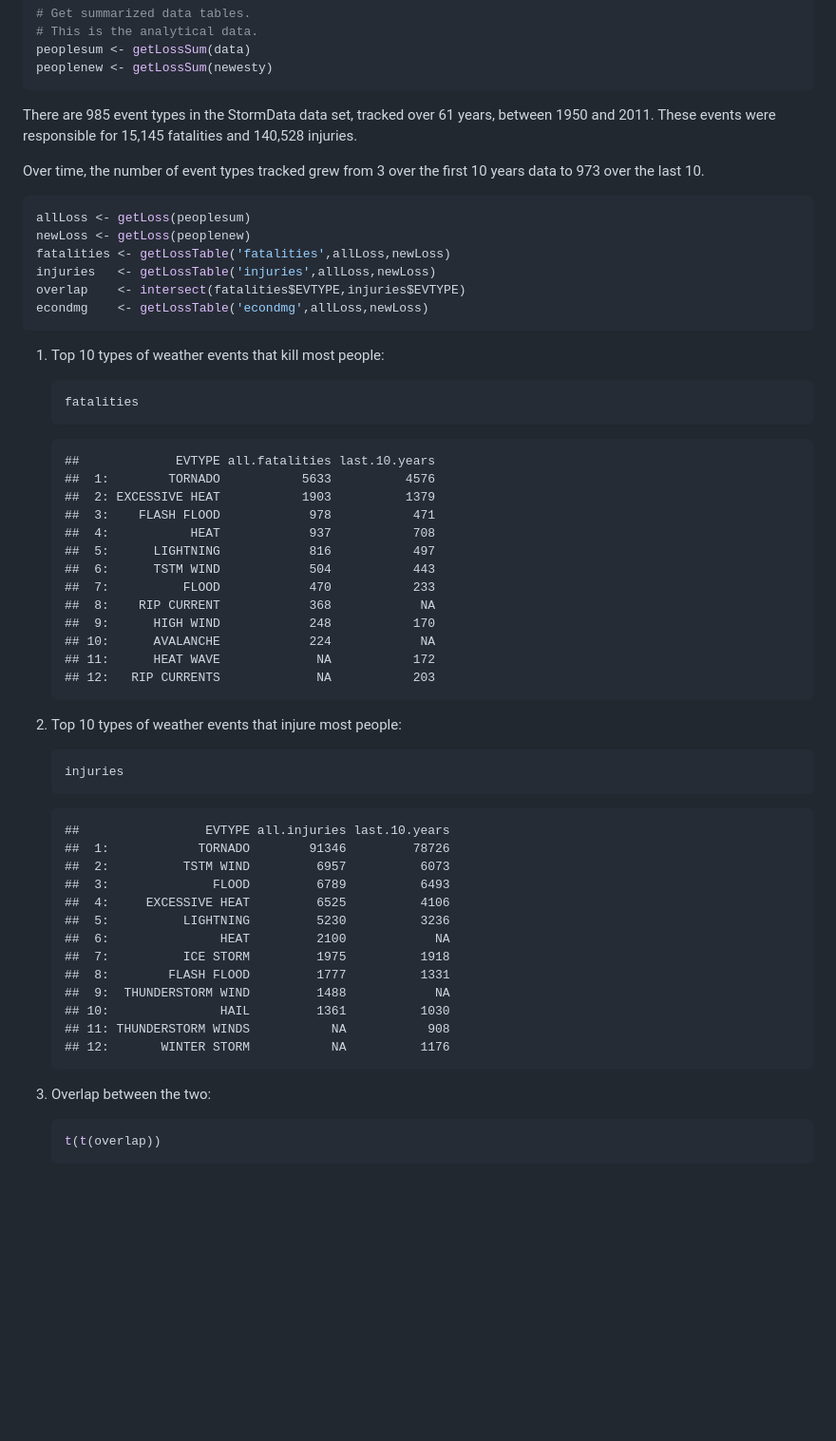
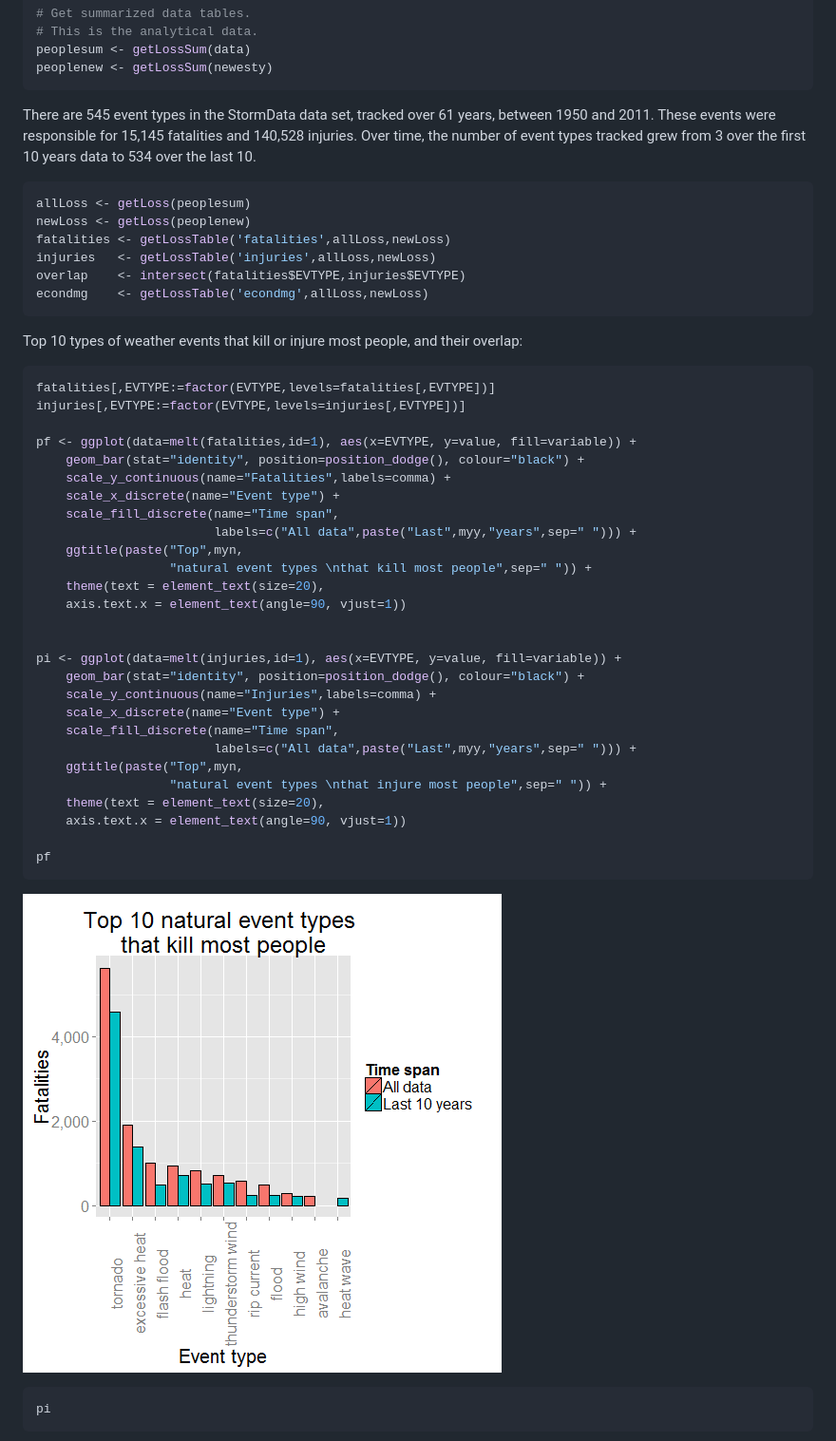
Before and after one commit to ghuiber/rr2, a Markdown page: PA2_template.md, the part around the change printed below. Shown: that part at 95% size. GitHub-like rendering; pictures changed too: figure/humanloss1.png (added); blank space fills up the shorter version.

Commit message:
Added bar plots
And also cleaned up the event type taxonomy, within reason. There were
lots of typos and inconsistencies.

````diff
--- a/PA2_template.md
+++ b/PA2_template.md
@@ -108,9 +221,7 @@ peoplesum <- getLossSum(data)
 peoplenew <- getLossSum(newesty)
 ```
 
-There are 985 event types in the StormData data set, tracked over 61 years, between 1950 and 2011. These events were responsible for 15,145 fatalities and 140,528 injuries.
-
-Over time, the number of event types tracked grew from 3 over the first 10 years data to 973 over the last 10.
+There are 545 event types in the StormData data set, tracked over 61 years, between 1950 and 2011. These events were responsible for 15,145 fatalities and 140,528 injuries. Over time, the number of event types tracked grew from 3 over the first 10 years data to 534 over the last 10.
 
 
 ```r
@@ -122,53 +233,41 @@ overlap    <- intersect(fatalities$EVTYPE,injuries$EVTYPE)
 econdmg    <- getLossTable('econdmg',allLoss,newLoss)
 ```
 
-1. Top 10 types of weather events that kill most people:
+Top 10 types of weather events that kill or injure most people, and their overlap:
 
-    ```r
-    fatalities
-    ```
+```r
+fatalities[,EVTYPE:=factor(EVTYPE,levels=fatalities[,EVTYPE])]
+injuries[,EVTYPE:=factor(EVTYPE,levels=injuries[,EVTYPE])]
 
-    ```
-    ##             EVTYPE all.fatalities last.10.years
-    ##  1:        TORNADO           5633          4576
-    ##  2: EXCESSIVE HEAT           1903          1379
-    ##  3:    FLASH FLOOD            978           471
-    ##  4:           HEAT            937           708
-    ##  5:      LIGHTNING            816           497
-    ##  6:      TSTM WIND            504           443
-    ##  7:          FLOOD            470           233
-    ##  8:    RIP CURRENT            368            NA
-    ##  9:      HIGH WIND            248           170
-    ## 10:      AVALANCHE            224            NA
-    ## 11:      HEAT WAVE             NA           172
-    ## 12:   RIP CURRENTS             NA           203
-    ```
+pf <- ggplot(data=melt(fatalities,id=1), aes(x=EVTYPE, y=value, fill=variable)) +
+    geom_bar(stat="identity", position=position_dodge(), colour="black") +
+    scale_y_continuous(name="Fatalities",labels=comma) +
+    scale_x_discrete(name="Event type") +
+    scale_fill_discrete(name="Time span",
+                        labels=c("All data",paste("Last",myy,"years",sep=" "))) +
+    ggtitle(paste("Top",myn,
+                  "natural event types \nthat kill most people",sep=" ")) +
+    theme(text = element_text(size=20),
+    axis.text.x = element_text(angle=90, vjust=1))
 
-2. Top 10 types of weather events that injure most people:
 
-    ```r
-    injuries
-    ```
+pi <- ggplot(data=melt(injuries,id=1), aes(x=EVTYPE, y=value, fill=variable)) +
+    geom_bar(stat="identity", position=position_dodge(), colour="black") +
+    scale_y_continuous(name="Injuries",labels=comma) +
+    scale_x_discrete(name="Event type") +
+    scale_fill_discrete(name="Time span",
+                        labels=c("All data",paste("Last",myy,"years",sep=" "))) +
+    ggtitle(paste("Top",myn,
+                  "natural event types \nthat injure most people",sep=" ")) +
+    theme(text = element_text(size=20),
+    axis.text.x = element_text(angle=90, vjust=1))
 
-    ```
-    ##                 EVTYPE all.injuries last.10.years
-    ##  1:            TORNADO        91346         78726
-    ##  2:          TSTM WIND         6957          6073
-    ##  3:              FLOOD         6789          6493
-    ##  4:     EXCESSIVE HEAT         6525          4106
-    ##  5:          LIGHTNING         5230          3236
-    ##  6:               HEAT         2100            NA
-    ##  7:          ICE STORM         1975          1918
-    ##  8:        FLASH FLOOD         1777          1331
-    ##  9:  THUNDERSTORM WIND         1488            NA
-    ## 10:               HAIL         1361          1030
-    ## 11: THUNDERSTORM WINDS           NA           908
-    ## 12:       WINTER STORM           NA          1176
-    ```
+pf
+```
 
-3. Overlap between the two:
+![plot of chunk humanloss](figure/humanloss1.png)
 
-    ```r
-    t(t(overlap))
-    ```
+```r
+pi
+```
 
````
Also changed, not shown: other parts of PA2_template.md (+161 -41 lines), figure/econdmg.png (added), figure/humanloss2.png (added), 2 other files.
